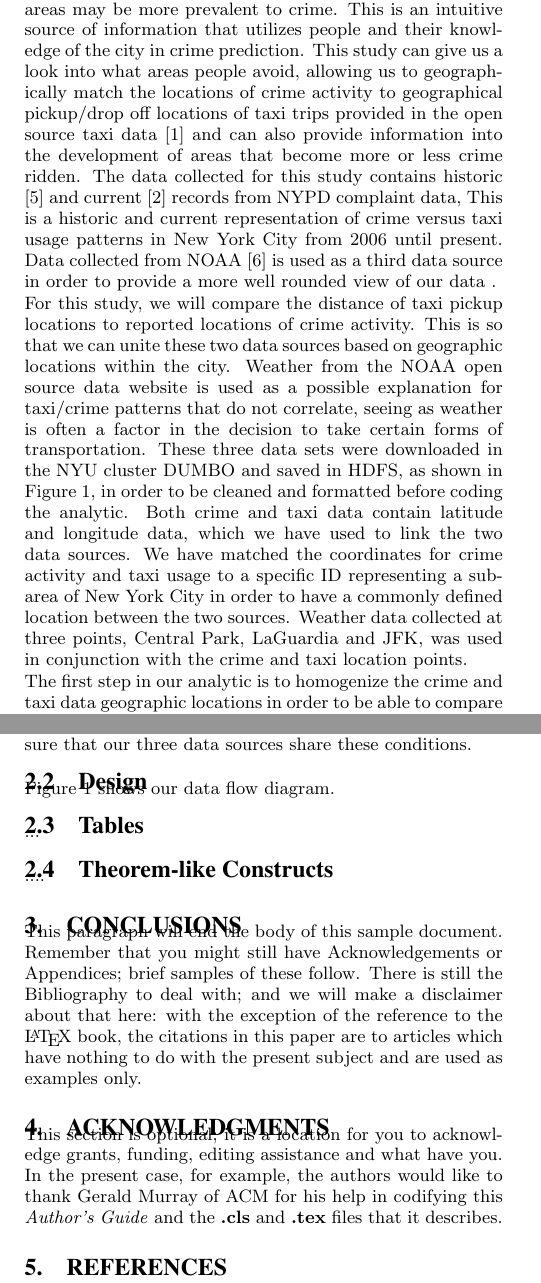
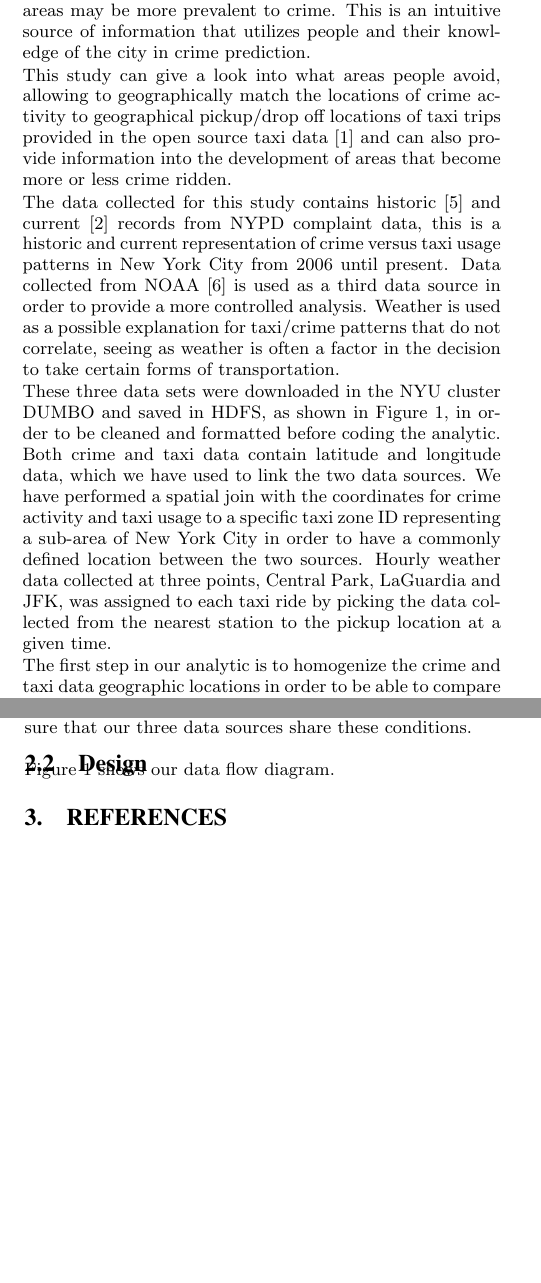
Before and after one commit to carpetri/crime, a LaTeX document (latex/predicting_crime.tex): two parts of the columns of pages 1 and 2 of 3 before the commit and two parts of the columns of pages 1 and 2 of 2 after it, joined at a grey line, cut so that both start at the same text, the shorter picture padded with empty space. Compiled offline with pdfLaTeX.

Commit message:
added some comments and fixed a typo in the references.

```diff
--- a/latex/predicting_crime.tex
+++ b/latex/predicting_crime.tex
@@ -13,17 +13,17 @@
 \numberofauthors{3}
 \author{
 \alignauthor Carlos Petricioli \\
-       \affaddr{Computer Science Department}\\
+       % \affaddr{Computer Science Department}\\
        \affaddr{New York University}\\
        \affaddr{New York, USA}\\
        \email{petricioli@nyu.edu}
 \alignauthor Valerie Angulo\\
-       \affaddr{Computer Science Department}\\
+       % \affaddr{Computer Science Department}\\
        \affaddr{New York University}\\
        \affaddr{New York, USA}\\
        \email{vaa238@nyu.edu}
 \alignauthor Varsha Muralidharan \\
-       \affaddr{Computer Science Department}\\
+       % \affaddr{Computer Science Department}\\
        \affaddr{New York University}\\
        \affaddr{New York, USA}\\
        \email{vm1370@nyu.edu}
@@ -57,4 +57,4 @@ The area we are conducting this study on is New York City. Our primary reason is
 
-Relating crime to transportation is important because it uses the knowledge of those who live in an area to predict which areas may be more prevalent to crime. This is an intuitive source of information that utilizes people and their knowledge of the city in crime prediction. This study can give us a look into what areas people avoid, allowing us to geographically match the locations of crime activity to geographical pickup/drop off locations of taxi trips provided in the open source taxi data \cite{Taxi} and can also provide information into the development of areas that become more or less crime ridden. The data collected for this study contains historic \cite{NYPDHis} and current \cite{NYPDCur} records from NYPD complaint data, This is a historic and current representation of crime versus taxi usage patterns in New York City from 2006 until present. Data collected from NOAA \cite{NOAA} is used as a third data source in order to provide a more well rounded view of our data .
+The area we are conducting this study on is New York City.
+% WE SHOULD INCLUDE SOME CRIME FACTS AND HOW RELEVANT IS TO UDERNSANT IT. INCLUDE A QUICK COMPARATION TO OTHER MAYOR CITIES TO ARGUE THAT WE HAVE A PREFFERENCE FOR NYC FOR XXX REASON.
 
-For this study, we will compare the distance of taxi pickup locations to reported locations of crime activity. This is so that we can unite these two data sources based on geographic locations within the city. Weather from the NOAA open source data website is used as a possible explanation for taxi/crime patterns that do not correlate, seeing as weather is often a factor in the decision to take certain forms of transportation. These three data sets were downloaded in the NYU cluster DUMBO and saved in HDFS, as shown in Figure \ref{figx}, in order to be cleaned and formatted before coding the analytic. Both crime and taxi data contain latitude and longitude data, which we have used to link the two data sources. We have matched the coordinates for crime activity and taxi usage to a specific ID representing a sub-area of New York City in order to have a commonly defined location between the two sources. Weather data collected at three points, Central Park, LaGuardia and JFK, was used in conjunction with the crime and taxi location points.
@@ -61,3 +72,16 @@ For this study, we will compare the distance of taxi pickup locations to reporte
+Relating crime to transportation is important because it uses the knowledge of those who live in an area to predict which areas may be more prevalent to crime. %I DONT LIKE THIS SENTENCE HAHA.
+This is an intuitive source of information that utilizes people and their knowledge of the city in crime prediction. %SAME HERE THIS IS A COMPLEX THING TO SAY WE SHOULD KEEP IT SIMPLE
+
+This study can give a look into what areas people avoid, allowing to geographically match the locations of crime activity to geographical pickup/drop off locations of taxi trips provided in the open source taxi data \cite{Taxi} and can also provide information into the development of areas that become more or less crime ridden.
+
+The data collected for this study contains historic \cite{NYPDHis} and current \cite{NYPDCur} records from NYPD complaint data, this is a historic and current representation of crime versus taxi usage patterns in New York City from 2006 until present. Data collected from NOAA \cite{NOAA} is used as a third data source in order to provide a more controlled analysis. Weather is used as a possible explanation for taxi/crime patterns that do not correlate, seeing as weather is often a factor in the decision to take certain forms of transportation.%% CITES HERE.
+
+%NOT ACCURATE: For this study, we will compare the distance of taxi pickup locations to reported locations of crime activity. This is so that we can unite these two data sources based on geographic locations within the city.
+
+
+These three data sets were downloaded in the NYU cluster DUMBO and saved in HDFS, as shown in Figure \ref{figx}, in order to be cleaned and formatted before coding the analytic. Both crime and taxi data contain latitude and longitude data, which we have used to link the two data sources.
+We have performed a spatial join with the coordinates for crime activity and taxi usage to a specific  taxi zone ID representing a sub-area of New York City in order to have a commonly defined location between the two sources.
+Hourly weather data collected at three points, Central Park, LaGuardia and JFK, was assigned to each taxi ride by picking the data collected from the nearest station to the pickup location at a given time.
 
 The first step in our analytic is to homogenize the crime and taxi data geographic locations in order to be able to compare the two data sets with one another. After relating the data sets in this way, we made sure that the time of each taxi pickup and crime event were correlated, all the while noting the hourly weather conditions in the general location of the taxi pickup/crime occurrence. From this information we were able to answer specific questions such as whether taxi pickup data suggested that some areas were less safe than others, how much of a part weather played in taxi usage, the general distance between pickup and drop off locations that would suggest a person would call a taxi and the rate of taxi usage compared to the distance of the nearest subway station. Many transportation patterns can be inferred by the three data sets. We inferred that an individual or group would use a taxi if the location was subjectively deemed unsafe, too far from the destination point or the individual or group was caught in weather that made other sources of transportation less appealing.
 
@@ -89,27 +113,27 @@ Figure \ref{figx} shows our data flow diagram.
 \end{figure}
 
 
-\subsection{Tables}
-...
+% \subsection{Tables}
+% ...
 
-\subsection{Theorem-like Constructs}
-....
+% \subsection{Theorem-like Constructs}
+% ....
 
 
 %%%%%%%%%%%%%%%%%%%%%%%%%%%%%%%%%%%%%%%%%%%%%%%%%%%%%%%%%%
 % CONCLUSIONS
 %%%%%%%%%%%%%%%%%%%%%%%%%%%%%%%%%%%%%%%%%%%%%%%%%%%%%%%%%%
 
-\section{Conclusions}
-This paragraph will end the body of this sample document.
-Remember that you might still have Acknowledgements or
-Appendices; brief samples of these
-follow.  There is still the Bibliography to deal with; and
-we will make a disclaimer about that here: with the exception
-of the reference to the \LaTeX\ book, the citations in
-this paper are to articles which have nothing to
-do with the present subject and are used as
-examples only.
+% \section{Conclusions}
+% This paragraph will end the body of this sample document.
+% Remember that you might still have Acknowledgements or
+% Appendices; brief samples of these
+% follow.  There is still the Bibliography to deal with; and
+% we will make a disclaimer about that here: with the exception
+% of the reference to the \LaTeX\ book, the citations in
+% this paper are to articles which have nothing to
+% do with the present subject and are used as
+% examples only.
 %\end{document}  % This is where a 'short' article might terminate
 
 
@@ -117,13 +141,13 @@ examples only.
 %%%%%%%%%%%%%%%%%%%%%%%%%%%%%%%%%%%%%%%%%%%%%%%%%%%%%%%%%%
 %ACKNOWLEDGEMENTS are optional
 %%%%%%%%%%%%%%%%%%%%%%%%%%%%%%%%%%%%%%%%%%%%%%%%%%%%%%%%%%
-\section{Acknowledgments}
-This section is optional; it is a location for you
-to acknowledge grants, funding, editing assistance and
-what have you.  In the present case, for example, the
-authors would like to thank Gerald Murray of ACM for
-his help in codifying this \textit{Author's Guide}
-and the \textbf{.cls} and \textbf{.tex} files that it describes.
+% \section{Acknowledgments}
+% This section is optional; it is a location for you
+% to acknowledge grants, funding, editing assistance and
+% what have you.  In the present case, for example, the
+% authors would like to thank Gerald Murray of ACM for
+% his help in codifying this \textit{Author's Guide}
+% and the \textbf{.cls} and \textbf{.tex} files that it describes.
 
 
 
```
Also changed, not shown: latex/biblio.bib (+1 -1 lines), latex/predicting_crime.pdf, latex/predicting_crime.tex (21 more changed lines).
